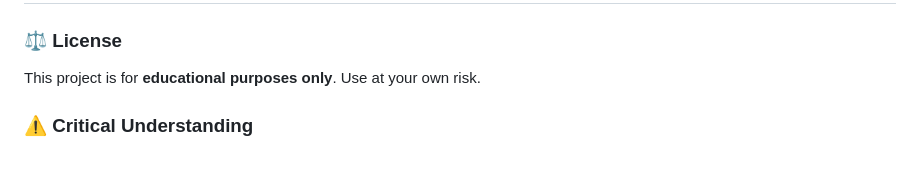
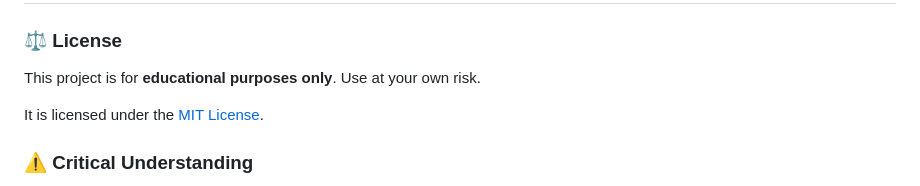
Before and after one commit to mrz1836/go-lucky, a Markdown page: README.md, the part around the change printed below. Drawn GitHub-style; blank space fills up the shorter version.

```diff
--- a/README.md
+++ b/README.md
@@ -756,6 +756,8 @@ make benchmark
 ### ⚖️ License
 This project is for **educational purposes only**. Use at your own risk.
 
+It is licensed under the [MIT License](LICENSE).
+
 ### ⚠️ Critical Understanding
 
 **EDUCATIONAL DEMONSTRATION TOOL**: This software demonstrates sophisticated statistical and correlation analysis of random data. It includes cosmic correlation analysis specifically to show how even astronomical events have no meaningful relationship with lottery outcomes.
```
Also changed, not shown: other parts of README.md (+14 -14 lines).
